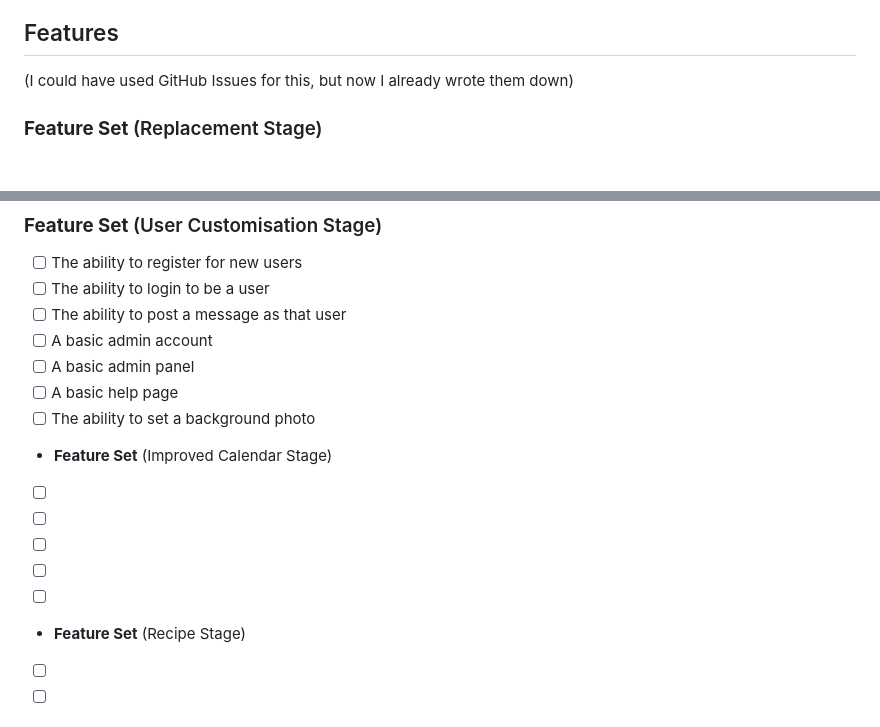
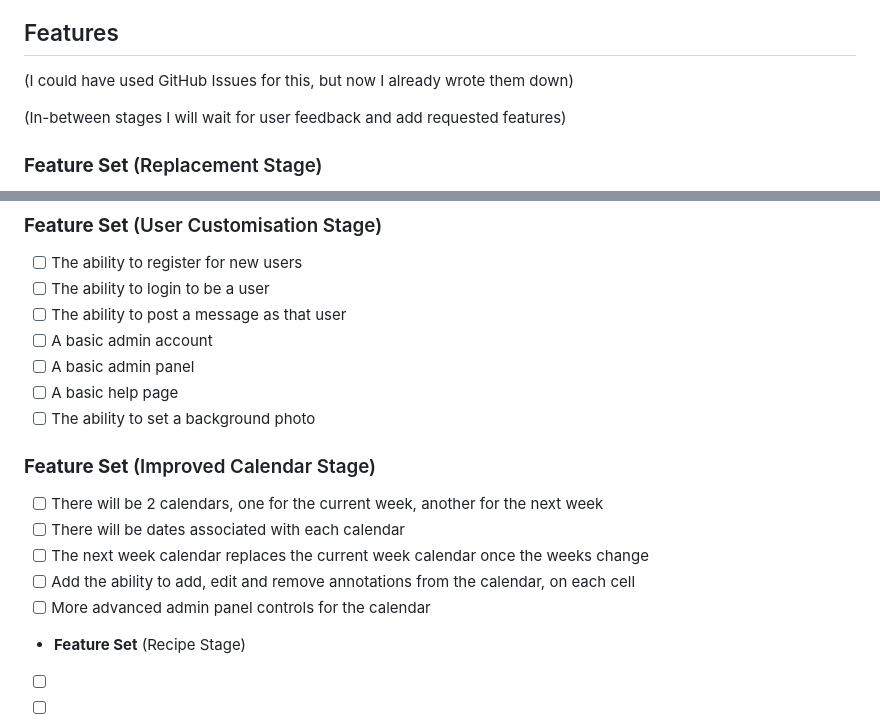
Before and after one commit to 2weiEmu/sis50.nl.go, a Markdown page: README.md, 2 parts joined by grey strips. GitHub-like rendering; blank space fills up the shorter version.

Commit message:
updated: improved calendar stage

```diff
--- a/README.md
+++ b/README.md
@@ -7,6 +7,8 @@ This is a simple site created for the house Sis50 in the Netherlands to coordina
 ## Features
 
 (I could have used GitHub Issues for this, but now I already wrote them down)
+
+(In-between stages I will wait for user feedback and add requested features)
 
 ### **Feature Set** (Replacement Stage)
 - [ ] A basic calendar for each person in the house.
@@ -35,12 +37,12 @@ This is a simple site created for the house Sis50 in the Netherlands to coordina
 - [ ] A basic help page
 - [ ] The ability to set a background photo
 
-- **Feature Set** (Improved Calendar Stage)
-- [ ]
-- [ ]
-- [ ]
-- [ ]
-- [ ]
+### **Feature Set** (Improved Calendar Stage)
+- [ ] There will be 2 calendars, one for the current week, another for the next week
+- [ ] There will be dates associated with each calendar
+- [ ] The next week calendar replaces the current week calendar once the weeks change
+- [ ] Add the ability to add, edit and remove annotations from the calendar, on each cell
+- [ ] More advanced admin panel controls for the calendar
 
 - **Feature Set** (Recipe Stage)
 - [ ]
```
